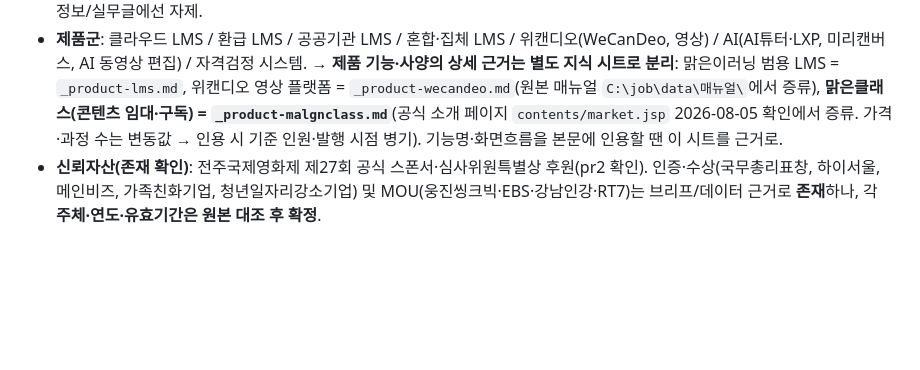
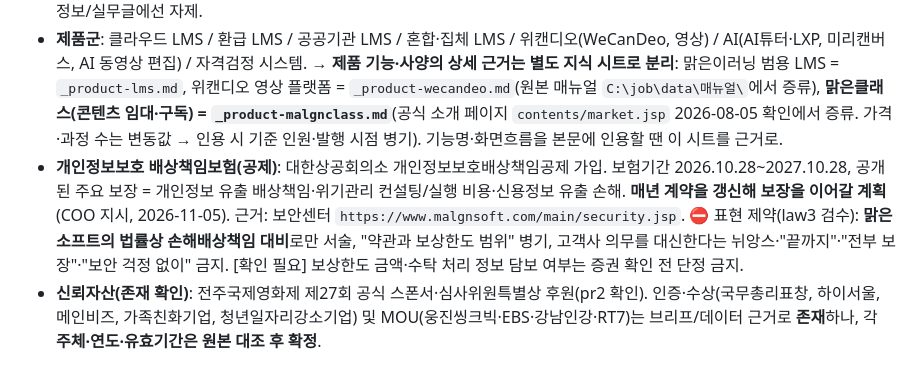
Before and after one commit to freerahn6/malgnblog, a Markdown page: _facts.md, the part around the change. Drawn GitHub-style; blank space fills up the shorter version.

```diff
--- a/_facts.md
+++ b/_facts.md
@@ -12,6 +12,7 @@
 - **업력**: "LMS 개발·서비스 **16년 노하우**" (홈페이지 자사 표기) — 자사 표기임을 전제로 사용.
 - **공식 슬로건**: "AI LMS·LXP 시대를 선도하는 **국내 1위 이러닝솔루션**" — 회사 공식 포지셔닝. → **홍보(F)글에서만** 근거와 함께, 정보/실무글에선 자제.
 - **제품군**: 클라우드 LMS / 환급 LMS / 공공기관 LMS / 혼합·집체 LMS / 위캔디오(WeCanDeo, 영상) / AI(AI튜터·LXP, 미리캔버스, AI 동영상 편집) / 자격검정 시스템. → **제품 기능·사양의 상세 근거는 별도 지식 시트로 분리**: 맑은이러닝 범용 LMS = `_product-lms.md`, 위캔디오 영상 플랫폼 = `_product-wecandeo.md`(원본 매뉴얼 `C:\job\data\매뉴얼\`에서 증류), **맑은클래스(콘텐츠 임대·구독) = `_product-malgnclass.md`**(공식 소개 페이지 `contents/market.jsp` 2026-08-05 확인에서 증류. 가격·과정 수는 변동값 → 인용 시 기준 인원·발행 시점 병기). 기능명·화면흐름을 본문에 인용할 땐 이 시트를 근거로.
+- **개인정보보호 배상책임보험(공제)**: 대한상공회의소 개인정보보호배상책임공제 가입. 보험기간 2026.10.28~2027.10.28, 공개된 주요 보장 = 개인정보 유출 배상책임·위기관리 컨설팅/실행 비용·신용정보 유출 손해. **매년 계약을 갱신해 보장을 이어갈 계획**(COO 지시, 2026-11-05). 근거: 보안센터 `https://www.malgnsoft.com/main/security.jsp`. ⛔ 표현 제약(law3 검수): **맑은소프트의 법률상 손해배상책임 대비**로만 서술, "약관과 보상한도 범위" 병기, 고객사 의무를 대신한다는 뉘앙스·"끝까지"·"전부 보장"·"보안 걱정 없이" 금지. [확인 필요] 보상한도 금액·수탁 처리 정보 담보 여부는 증권 확인 전 단정 금지.
 - **신뢰자산(존재 확인)**: 전주국제영화제 제27회 공식 스폰서·심사위원특별상 후원(pr2 확인). 인증·수상(국무총리표창, 하이서울, 메인비즈, 가족친화기업, 청년일자리강소기업) 및 MOU(웅진씽크빅·EBS·강남인강·RT7)는 브리프/데이터 근거로 **존재**하나, 각 **주체·연도·유효기간은 원본 대조 후 확정**.
 
 ## ⛔ 사용 금지 / 확인 필요
```
Also changed, not shown: articles/malgnsoft-lms-10-security-measures.md (added, +208 -0 lines).
